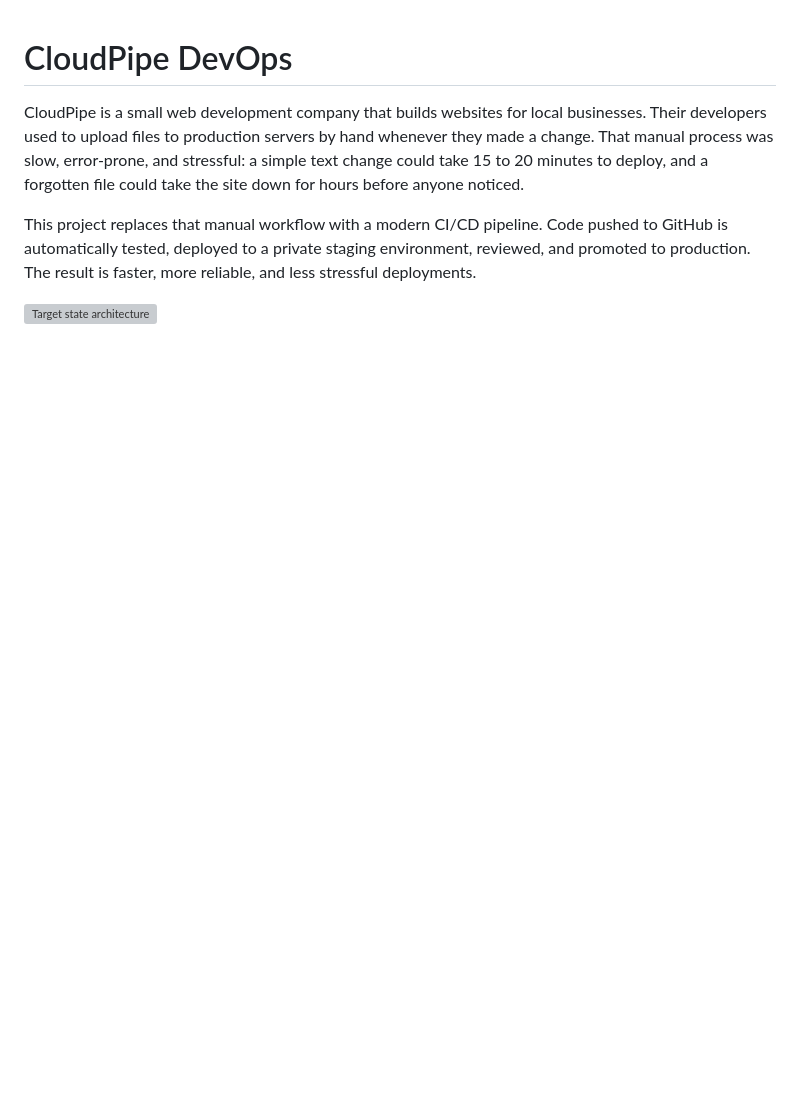
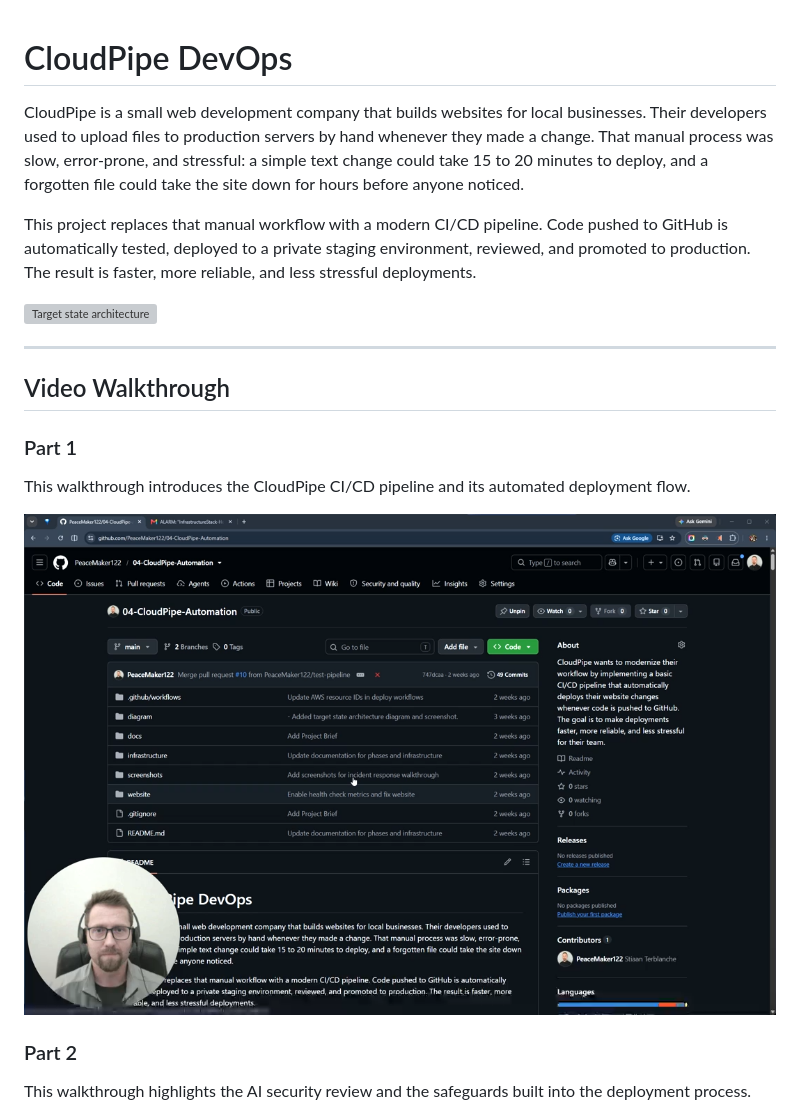
Before and after one commit to PeaceMaker122/04-CloudPipe-Automation, a Markdown page: README.md, the part around the change printed below. Rendered like a GitHub page; pictures changed too: screenshots/Video Walkthroughs/CloudPipe CI-CD and AI Security Review - Part 1.png (added); blank space fills up the shorter version; grey boxes are pictures that could not be loaded.

Commit message:
Add video walkthroughs to README

```diff
--- a/README.md
+++ b/README.md
@@ -5,3 +5,18 @@ CloudPipe is a small web development company that builds websites for local busi
 This project replaces that manual workflow with a modern CI/CD pipeline. Code pushed to GitHub is automatically tested, deployed to a private staging environment, reviewed, and promoted to production. The result is faster, more reliable, and less stressful deployments.
 
 ![Target state architecture](screenshots/01-Target-state-architecture-diagram.png)
+
+---
+
+## Video Walkthrough
+
+### Part 1
+
+This walkthrough introduces the CloudPipe CI/CD pipeline and its automated deployment flow.
+
+[![CloudPipe CI-CD and AI Security Review - Part 1](screenshots/Video%20Walkthroughs/CloudPipe%20CI-CD%20and%20AI%20Security%20Review%20-%20Part%201.png)](https://www.loom.com/share/a3c795dff1114d2a8f531f5b29ea40f5)
+
+### Part 2
+
+This walkthrough highlights the AI security review and the safeguards built into the deployment process.
+
```
Also changed, not shown: other parts of README.md (+1 -0 lines), screenshots/Video Walkthroughs/CloudPipe CI-CD and AI Security Review - Part 2.png (added).
